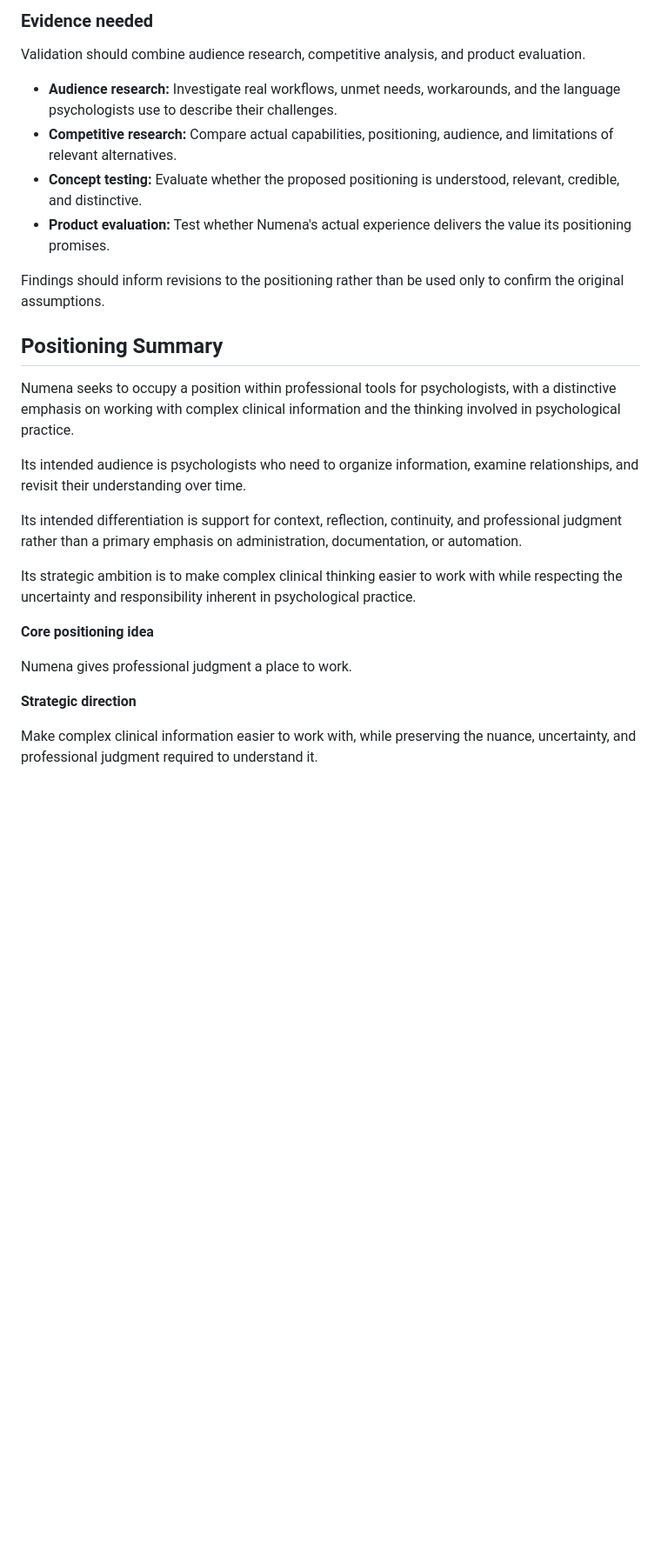
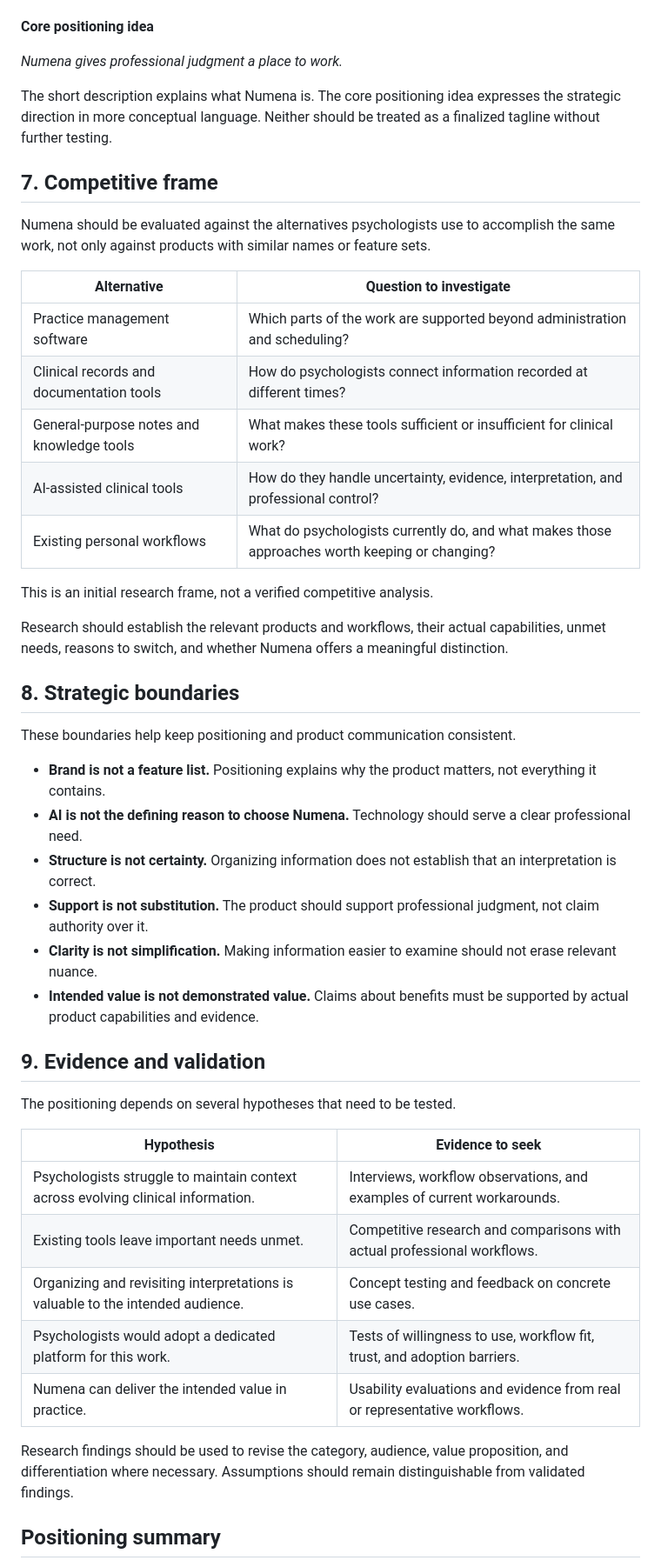
Before and after one commit to numena-clinic/numena-brand, a Markdown page: docs/brand-strategy/positioning.md, the part around one of its changes. Shown at 87% size. GitHub-like rendering; blank space fills up the shorter version.

```diff
--- a/docs/brand-strategy/positioning.md
+++ b/docs/brand-strategy/positioning.md
@@ -243,28 +101,49 @@ The following assumptions require validation:
-### Evidence needed
-
-Validation should combine audience research, competitive analysis, and product evaluation.
-
-- **Audience research:** Investigate real workflows, unmet needs, workarounds, and the language psychologists use to describe their challenges.
-- **Competitive research:** Compare actual capabilities, positioning, audience, and limitations of relevant alternatives.
-- **Concept testing:** Evaluate whether the proposed positioning is understood, relevant, credible, and distinctive.
-- **Product evaluation:** Test whether Numena's actual experience delivers the value its positioning promises.
-
-Findings should inform revisions to the positioning rather than be used only to confirm the original assumptions.
-
-## Positioning Summary
-
-Numena seeks to occupy a position within professional tools for psychologists, with a distinctive emphasis on working with complex clinical information and the thinking involved in psychological practice.
-
-Its intended audience is psychologists who need to organize information, examine relationships, and revisit their understanding over time.
-
-Its intended differentiation is support for context, reflection, continuity, and professional judgment rather than a primary emphasis on administration, documentation, or automation.
-
-Its strategic ambition is to make complex clinical thinking easier to work with while respecting the uncertainty and responsibility inherent in psychological practice.
-
 **Core positioning idea**
 
-Numena gives professional judgment a place to work.
+*Numena gives professional judgment a place to work.*
 
-**Strategic direction**
+The short description explains what Numena is. The core positioning idea expresses the strategic direction in more conceptual language. Neither should be treated as a finalized tagline without further testing.
 
-Make complex clinical information easier to work with, while preserving the nuance, uncertainty, and professional judgment required to understand it.
+## 7. Competitive frame
+
+Numena should be evaluated against the alternatives psychologists use to accomplish the same work, not only against products with similar names or feature sets.
+
+| Alternative | Question to investigate |
+|---|---|
+| Practice management software | Which parts of the work are supported beyond administration and scheduling? |
+| Clinical records and documentation tools | How do psychologists connect information recorded at different times? |
+| General-purpose notes and knowledge tools | What makes these tools sufficient or insufficient for clinical work? |
+| AI-assisted clinical tools | How do they handle uncertainty, evidence, interpretation, and professional control? |
+| Existing personal workflows | What do psychologists currently do, and what makes those approaches worth keeping or changing? |
+
+This is an initial research frame, not a verified competitive analysis.
+
+Research should establish the relevant products and workflows, their actual capabilities, unmet needs, reasons to switch, and whether Numena offers a meaningful distinction.
+
+## 8. Strategic boundaries
+
+These boundaries help keep positioning and product communication consistent.
+
+- **Brand is not a feature list.** Positioning explains why the product matters, not everything it contains.
+- **AI is not the defining reason to choose Numena.** Technology should serve a clear professional need.
+- **Structure is not certainty.** Organizing information does not establish that an interpretation is correct.
+- **Support is not substitution.** The product should support professional judgment, not claim authority over it.
+- **Clarity is not simplification.** Making information easier to examine should not erase relevant nuance.
+- **Intended value is not demonstrated value.** Claims about benefits must be supported by actual product capabilities and evidence.
+
+## 9. Evidence and validation
+
+The positioning depends on several hypotheses that need to be tested.
+
+| Hypothesis | Evidence to seek |
+|---|---|
+| Psychologists struggle to maintain context across evolving clinical information. | Interviews, workflow observations, and examples of current workarounds. |
+| Existing tools leave important needs unmet. | Competitive research and comparisons with actual professional workflows. |
+| Organizing and revisiting interpretations is valuable to the intended audience. | Concept testing and feedback on concrete use cases. |
+| Psychologists would adopt a dedicated platform for this work. | Tests of willingness to use, workflow fit, trust, and adoption barriers. |
+| Numena can deliver the intended value in practice. | Usability evaluations and evidence from real or representative workflows. |
+
+Research findings should be used to revise the category, audience, value proposition, and differentiation where necessary. Assumptions should remain distinguishable from validated findings.
+
+## Positioning summary
+
```
Also changed, not shown: other parts of docs/brand-strategy/positioning.md (+55 -189 lines).
